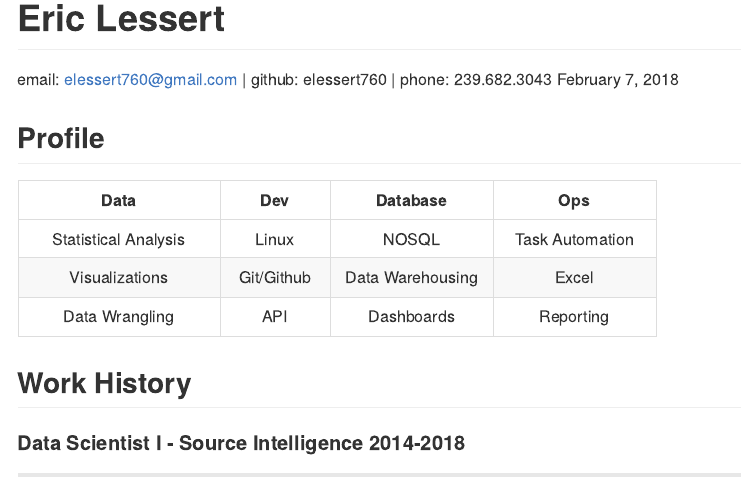
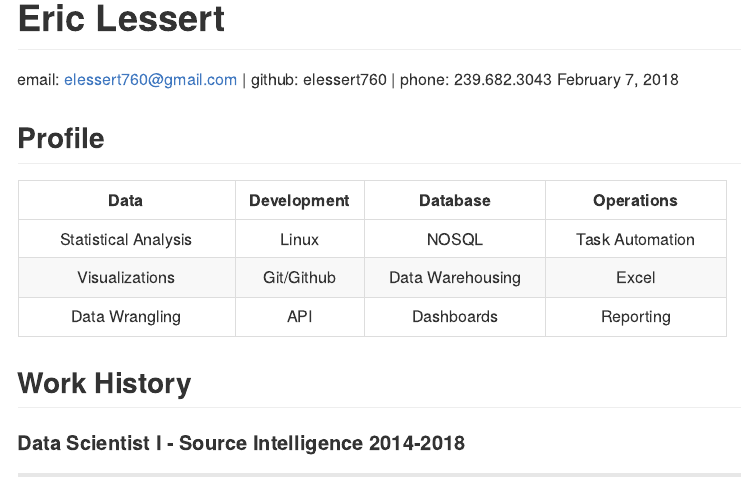
Before and after one commit to elessert760/job-related, an R Markdown document (resume.Rmd): the page in a window 1100 px wide, from its top. The pictures show the output file resume.md that the author committed with the source, drawn offline in the style of GitHub.

Commit message:
altered col headers - set fig.width=6

````diff
--- a/resume.Rmd
+++ b/resume.Rmd
@@ -15,13 +15,13 @@ library(pander)
 
 ## Profile
 
-```{r, echo=F, echo = F}
+```{r echo=F, fig.width=6}
 
 dat <- c("Statistical Analysis", "Visualizations", "Data Wrangling")
 dev <- c("Linux", "Git/Github", "API")
 dba <- c("NOSQL", "Data Warehousing", "Dashboards")
 ops <- c("Task Automation", "Excel", "Reporting")
-as_data_frame(bind_cols(Data = dat, Dev = dev, Database =  dba, Ops = ops)) %>% pander()
+as_data_frame(bind_cols(Data = dat, Development = dev, Database =  dba, Operations = ops)) %>% pander()
 
 ```
 
````
Also changed, not shown: resume.md.
